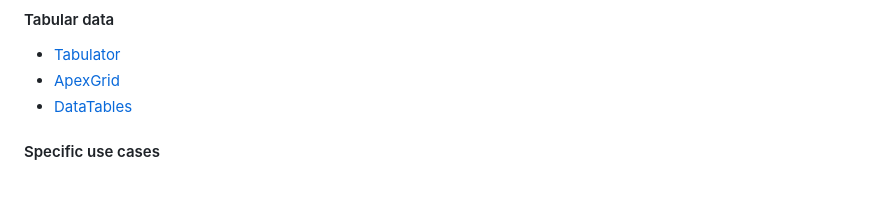
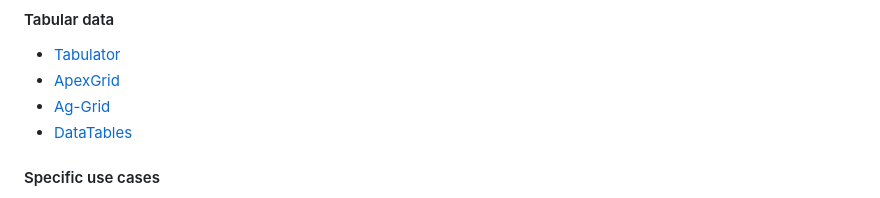
Before and after one commit to julien-blanchard/julien-blanchard.github.io, a Markdown page: README.md, the part around the change. GitHub-like rendering.

Commit message:
Update README.md
Added in Ag-Grid

```diff
--- a/README.md
+++ b/README.md
@@ -68,6 +68,7 @@ You're more than welcome to contribute to this project.
 #### Tabular data
 * [Tabulator](https://tabulator.info/)
 * [ApexGrid](https://apexcharts.com/apexgrid/docs/installation-usage/)
+* [Ag-Grid](https://github.com/ag-grid/ag-grid)
 * [DataTables](https://datatables.net/)
 
 #### Specific use cases
```
